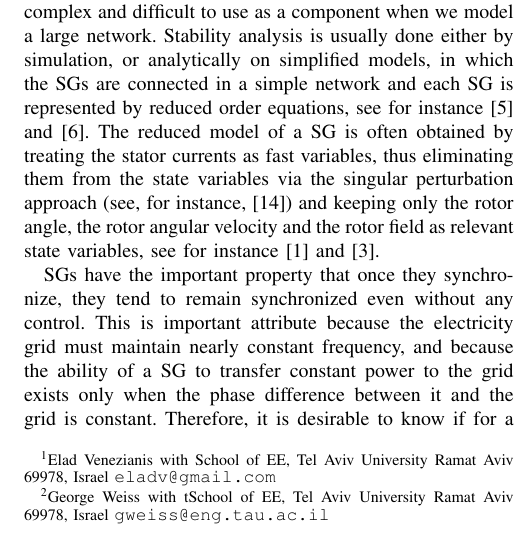
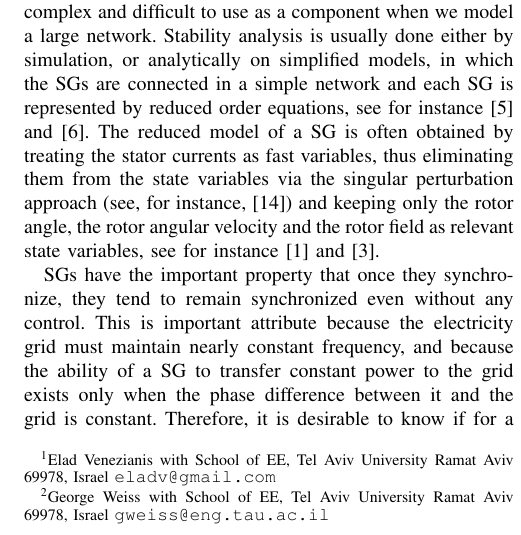
Before and after one commit to eladven/thesis, a LaTeX paper (Writing/newPaper/root.tex): part of one column of page 1 of 8, cut so that both start at the same text. Compiled offline with pdfLaTeX.

Commit message:
Fix typo at the new paper.

```diff
--- a/Writing/newPaper/root.tex
+++ b/Writing/newPaper/root.tex
@@ -71,7 +71,7 @@ Stability of a microgrid with two synchronous generators
 \thanks{$^{1}$Elad Venezianis with School of EE,
         Tel Aviv University Ramat Aviv 69978, Israel
         {\tt\small eladv@gmail.com}}%
-\thanks{$^{2}$George Weiss with tSchool of EE,
+\thanks{$^{2}$George Weiss with School of EE,
         Tel Aviv University Ramat Aviv 69978, Israel
         {\tt\small gweiss@eng.tau.ac.il}}%
 }
```
